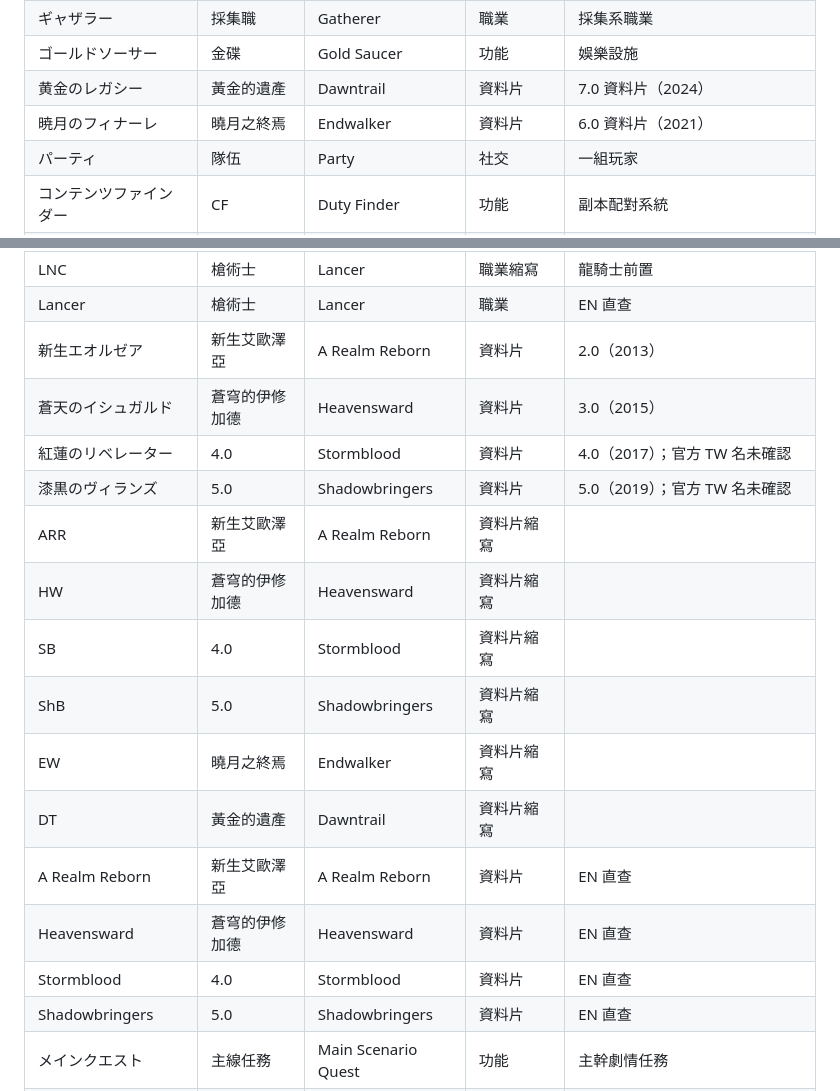
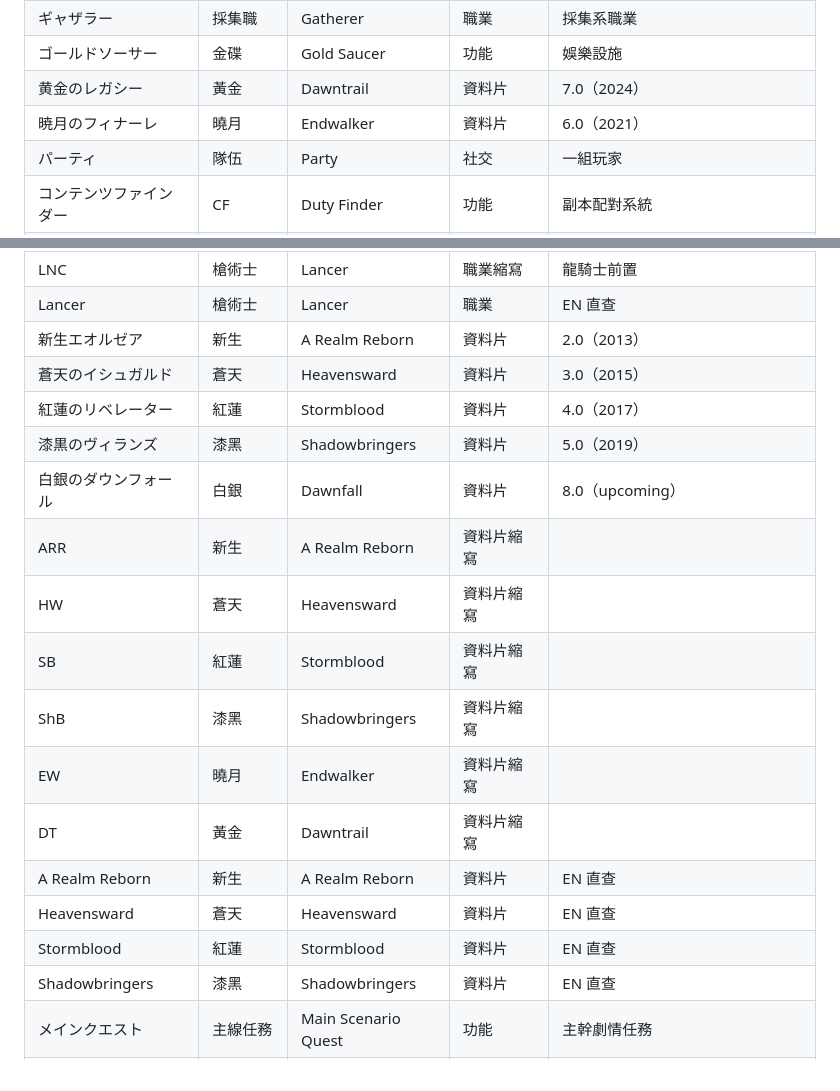
Before and after one commit to lukeking/garyu-news-scraper, a Markdown page: knowledge-base.md, 2 parts joined by grey strips. Rendered like a GitHub page.

Commit message:
Use 2-kanji TW shorthand for all expansion names
TW players use 新生/蒼天/紅蓮/漆黑/曉月/黃金/白銀 — the first two kanji
of each JP title converted to Traditional Chinese. Replaces guessed long-form
names (暗影之涯 etc.) and temporary version numbers. Also adds 白銀 for 8.0.

Co-Authored-By: Claude Sonnet 4.6 <noreply@anthropic.com>

```diff
--- a/knowledge-base.md
+++ b/knowledge-base.md
@@ -27,8 +27,8 @@
 | クラフター | 製作職 | Crafter | 職業 | 製作系職業 |
 | ギャザラー | 採集職 | Gatherer | 職業 | 採集系職業 |
 | ゴールドソーサー | 金碟 | Gold Saucer | 功能 | 娛樂設施 |
-| 黄金のレガシー | 黃金的遺產 | Dawntrail | 資料片 | 7.0 資料片（2024） |
-| 暁月のフィナーレ | 曉月之終焉 | Endwalker | 資料片 | 6.0 資料片（2021） |
+| 黄金のレガシー | 黃金 | Dawntrail | 資料片 | 7.0（2024） |
+| 暁月のフィナーレ | 曉月 | Endwalker | 資料片 | 6.0（2021） |
 | パーティ | 隊伍 | Party | 社交 | 一組玩家 |
 | コンテンツファインダー | CF | Duty Finder | 功能 | 副本配對系統 |
 | アイテムレベル | 裝等 | Item Level | 裝備 | 裝備強度指標（iLv） |
@@ -80,20 +80,21 @@
 | 槍術士 | 槍術士 | Lancer | 職業 | 龍騎士前置職；LNC |
 | LNC | 槍術士 | Lancer | 職業縮寫 | 龍騎士前置 |
 | Lancer | 槍術士 | Lancer | 職業 | EN 直查 |
-| 新生エオルゼア | 新生艾歐澤亞 | A Realm Reborn | 資料片 | 2.0（2013） |
-| 蒼天のイシュガルド | 蒼穹的伊修加德 | Heavensward | 資料片 | 3.0（2015） |
-| 紅蓮のリベレーター | 4.0 | Stormblood | 資料片 | 4.0（2017）；官方 TW 名未確認 |
-| 漆黒のヴィランズ | 5.0 | Shadowbringers | 資料片 | 5.0（2019）；官方 TW 名未確認 |
-| ARR | 新生艾歐澤亞 | A Realm Reborn | 資料片縮寫 | |
-| HW | 蒼穹的伊修加德 | Heavensward | 資料片縮寫 | |
-| SB | 4.0 | Stormblood | 資料片縮寫 | |
-| ShB | 5.0 | Shadowbringers | 資料片縮寫 | |
-| EW | 曉月之終焉 | Endwalker | 資料片縮寫 | |
-| DT | 黃金的遺產 | Dawntrail | 資料片縮寫 | |
-| A Realm Reborn | 新生艾歐澤亞 | A Realm Reborn | 資料片 | EN 直查 |
-| Heavensward | 蒼穹的伊修加德 | Heavensward | 資料片 | EN 直查 |
-| Stormblood | 4.0 | Stormblood | 資料片 | EN 直查 |
-| Shadowbringers | 5.0 | Shadowbringers | 資料片 | EN 直查 |
+| 新生エオルゼア | 新生 | A Realm Reborn | 資料片 | 2.0（2013） |
+| 蒼天のイシュガルド | 蒼天 | Heavensward | 資料片 | 3.0（2015） |
+| 紅蓮のリベレーター | 紅蓮 | Stormblood | 資料片 | 4.0（2017） |
+| 漆黒のヴィランズ | 漆黑 | Shadowbringers | 資料片 | 5.0（2019） |
+| 白銀のダウンフォール | 白銀 | Dawnfall | 資料片 | 8.0（upcoming） |
+| ARR | 新生 | A Realm Reborn | 資料片縮寫 | |
+| HW | 蒼天 | Heavensward | 資料片縮寫 | |
+| SB | 紅蓮 | Stormblood | 資料片縮寫 | |
+| ShB | 漆黑 | Shadowbringers | 資料片縮寫 | |
+| EW | 曉月 | Endwalker | 資料片縮寫 | |
+| DT | 黃金 | Dawntrail | 資料片縮寫 | |
+| A Realm Reborn | 新生 | A Realm Reborn | 資料片 | EN 直查 |
+| Heavensward | 蒼天 | Heavensward | 資料片 | EN 直查 |
+| Stormblood | 紅蓮 | Stormblood | 資料片 | EN 直查 |
+| Shadowbringers | 漆黑 | Shadowbringers | 資料片 | EN 直查 |
 | メインクエスト | 主線任務 | Main Scenario Quest | 功能 | 主幹劇情任務 |
 | MSQ | 主線任務 | Main Scenario Quest | 功能縮寫 | |
 | フェイス | 信賴系統 | Duty Support | 功能 | 帶 NPC 隊友進地下城；舊稱 Trust（トラスト）|
```
